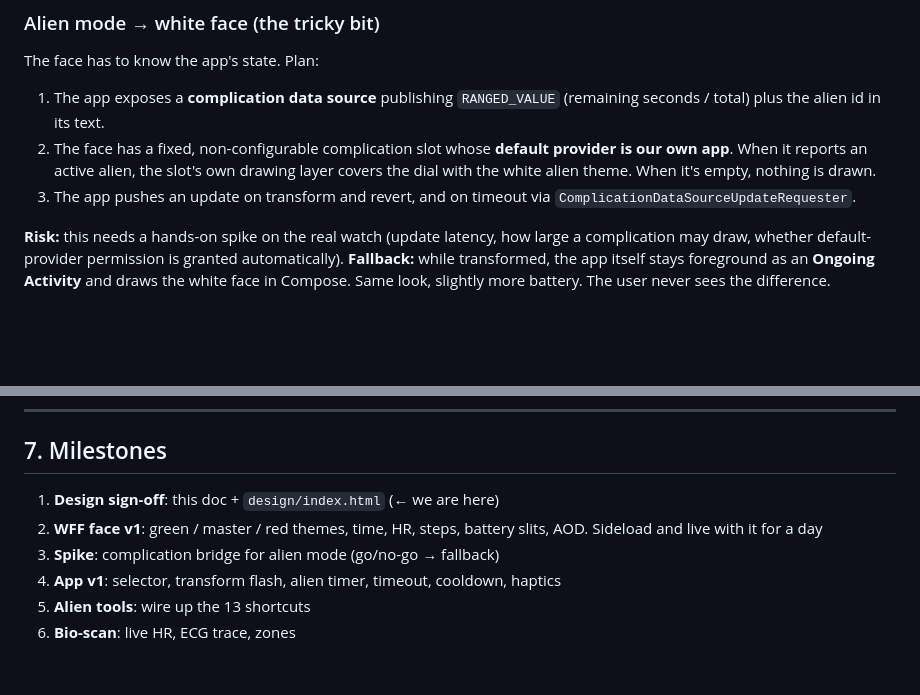
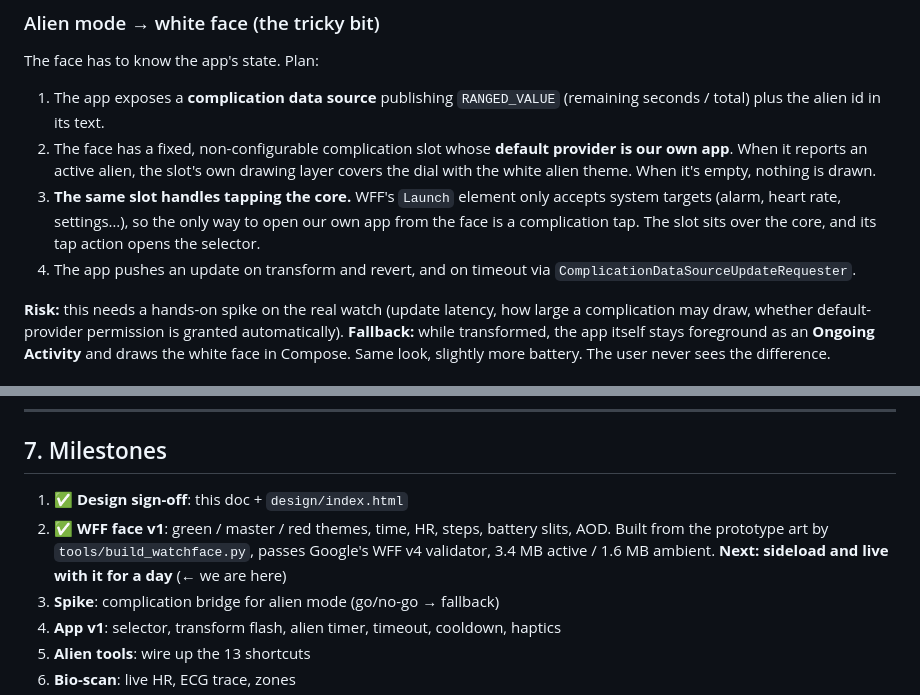
Before and after one commit to v-asad/ben10-omnitrix, a Markdown page: PLAN.md, 2 parts joined by grey strips. GitHub-like rendering; blank space fills up the shorter version.

Commit message:
Update plan: face v1 done, core tap must go through a complication

```diff
--- a/PLAN.md
+++ b/PLAN.md
@@ -190,7 +190,8 @@ WFF is stateless, so thresholds are exact (no hysteresis). That's fine, because
 The face has to know the app's state. Plan:
 1. The app exposes a **complication data source** publishing `RANGED_VALUE` (remaining seconds / total) plus the alien id in its text.
 2. The face has a fixed, non-configurable complication slot whose **default provider is our own app**. When it reports an active alien, the slot's own drawing layer covers the dial with the white alien theme. When it's empty, nothing is drawn.
-3. The app pushes an update on transform and revert, and on timeout via `ComplicationDataSourceUpdateRequester`.
+3. **The same slot handles tapping the core.** WFF's `Launch` element only accepts system targets (alarm, heart rate, settings…), so the only way to open our own app from the face is a complication tap. The slot sits over the core, and its tap action opens the selector.
+4. The app pushes an update on transform and revert, and on timeout via `ComplicationDataSourceUpdateRequester`.
 
 **Risk:** this needs a hands-on spike on the real watch (update latency, how large a complication may draw, whether default-provider permission is granted automatically).
 **Fallback:** while transformed, the app itself stays foreground as an **Ongoing Activity** and draws the white face in Compose. Same look, slightly more battery. The user never sees the difference.
@@ -210,8 +211,8 @@ The face has to know the app's state. Plan:
 
 ## 7. Milestones
 
-1. **Design sign-off**: this doc + `design/index.html` (← we are here)
-2. **WFF face v1**: green / master / red themes, time, HR, steps, battery slits, AOD. Sideload and live with it for a day
+1. ✅ **Design sign-off**: this doc + `design/index.html`
+2. ✅ **WFF face v1**: green / master / red themes, time, HR, steps, battery slits, AOD. Built from the prototype art by `tools/build_watchface.py`, passes Google's WFF v4 validator, 3.4 MB active / 1.6 MB ambient. **Next: sideload and live with it for a day** (← we are here)
 3. **Spike**: complication bridge for alien mode (go/no-go → fallback)
 4. **App v1**: selector, transform flash, alien timer, timeout, cooldown, haptics
 5. **Alien tools**: wire up the 13 shortcuts
```
